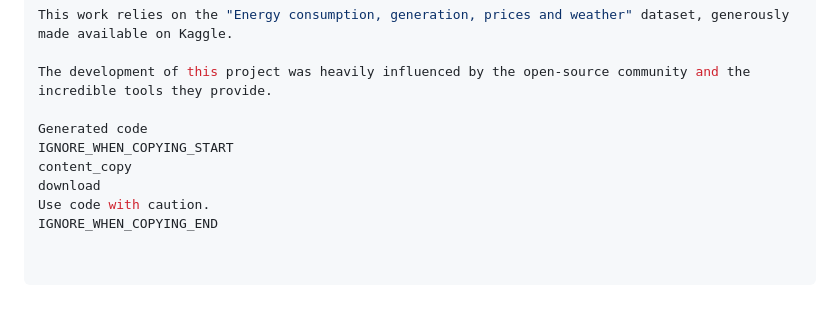
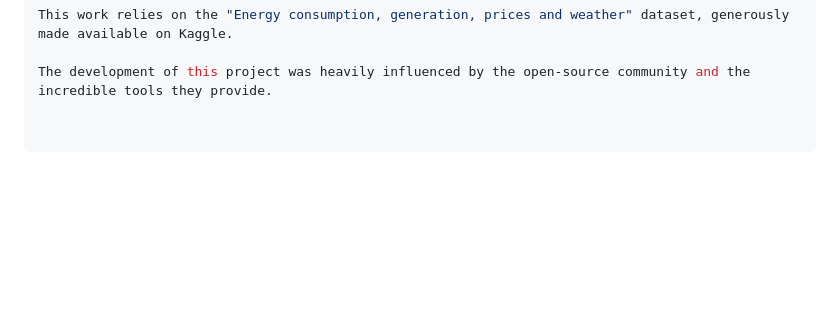
Before and after one commit to MufakirAnsari/Energy-Cost-Prediction, a Markdown page: README.md, the part around the change. Rendered like a GitHub page; blank space fills up the shorter version.

```diff
--- a/README.md
+++ b/README.md
@@ -265,10 +265,3 @@ This project is licensed under the MIT License. See the LICENSE file for details
 This work relies on the "Energy consumption, generation, prices and weather" dataset, generously made available on Kaggle.
 
 The development of this project was heavily influenced by the open-source community and the incredible tools they provide.
-
-Generated code
-IGNORE_WHEN_COPYING_START
-content_copy
-download
-Use code with caution.
-IGNORE_WHEN_COPYING_END
```
